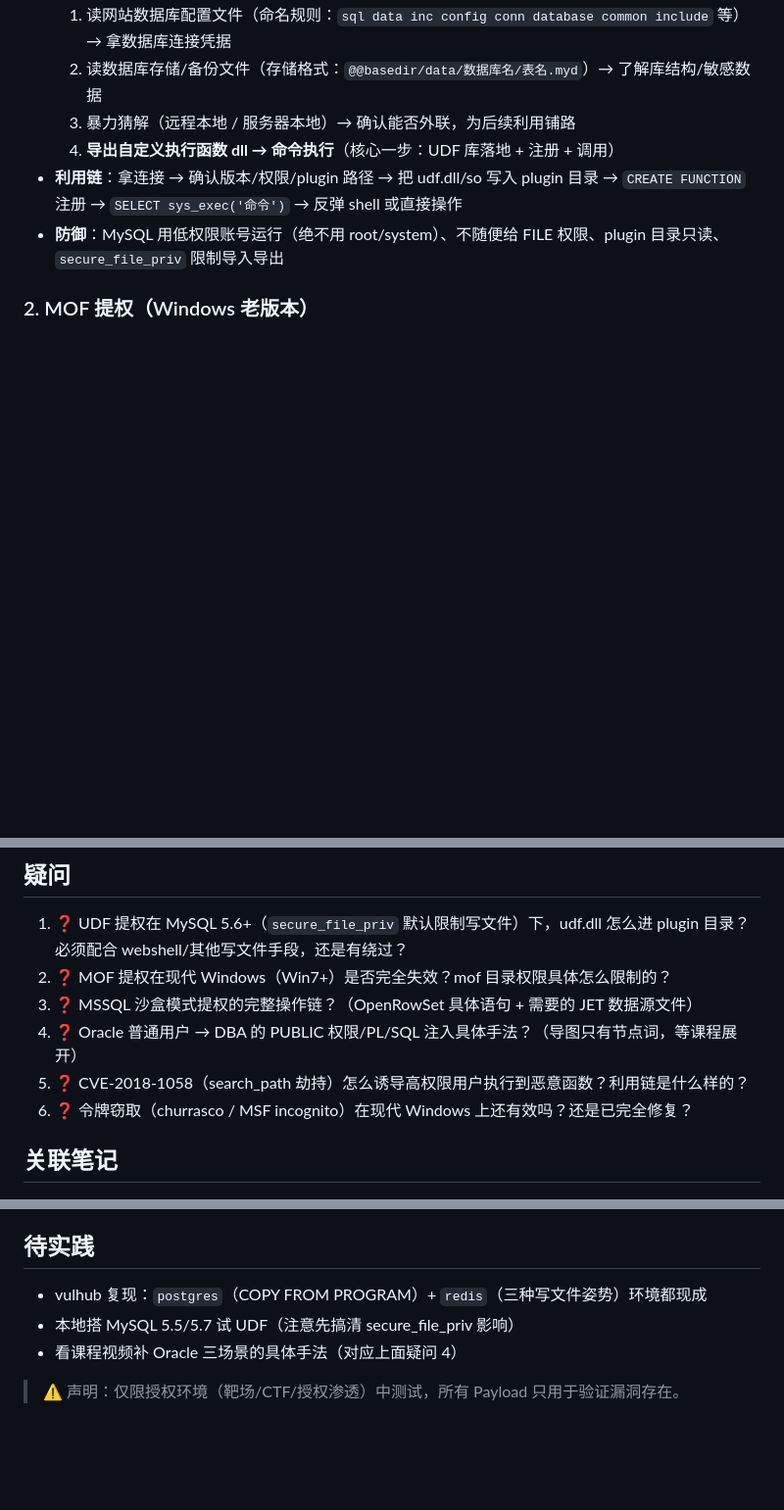
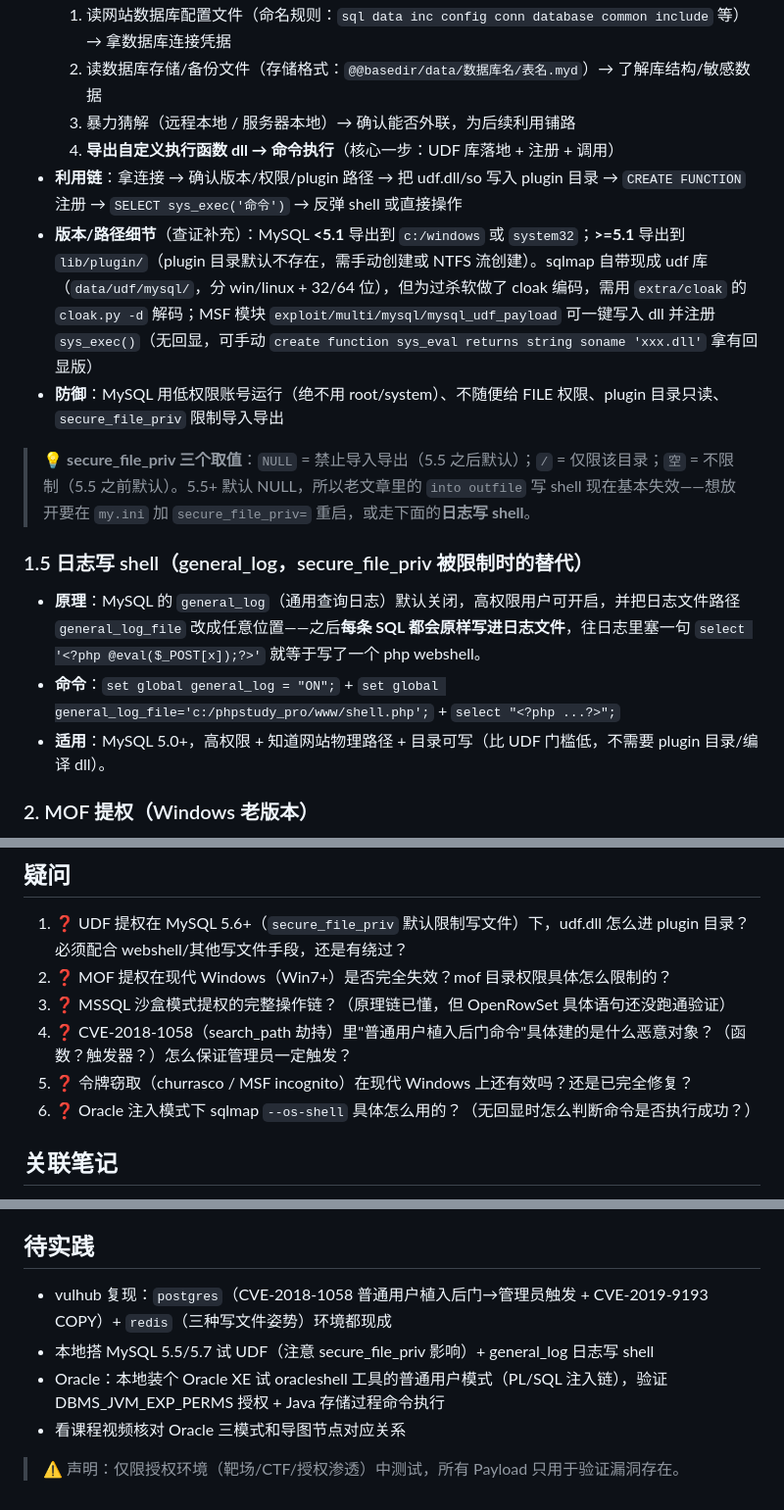
Before and after one commit to Monney-sys/daily-learning, a Markdown page: 2026-08-28-数据库提权-五大数据库.md, 3 parts joined by grey strips. Shown at 98% size. GitHub-like rendering; blank space fills up the shorter version.

```diff
--- a/2026-08-28-数据库提权-五大数据库.md
+++ b/2026-08-28-数据库提权-五大数据库.md
@@ -43,7 +43,16 @@
   3. 暴力猜解（远程本地 / 服务器本地）→ 确认能否外联，为后续利用铺路
   4. **导出自定义执行函数 dll → 命令执行**（核心一步：UDF 库落地 + 注册 + 调用）
 - **利用链**：拿连接 → 确认版本/权限/plugin 路径 → 把 udf.dll/so 写入 plugin 目录 → `CREATE FUNCTION` 注册 → `SELECT sys_exec('命令')` → 反弹 shell 或直接操作
+- **版本/路径细节**（查证补充）：MySQL **<5.1** 导出到 `c:/windows` 或 `system32`；**>=5.1** 导出到 `lib/plugin/`（plugin 目录默认不存在，需手动创建或 NTFS 流创建）。sqlmap 自带现成 udf 库（`data/udf/mysql/`，分 win/linux + 32/64 位），但为过杀软做了 cloak 编码，需用 `extra/cloak` 的 `cloak.py -d` 解码；MSF 模块 `exploit/multi/mysql/mysql_udf_payload` 可一键写入 dll 并注册 `sys_exec()`（无回显，可手动 `create function sys_eval returns string soname 'xxx.dll'` 拿有回显版）
 - **防御**：MySQL 用低权限账号运行（绝不用 root/system）、不随便给 FILE 权限、plugin 目录只读、`secure_file_priv` 限制导入导出
+
+> 💡 **secure_file_priv 三个取值**：`NULL` = 禁止导入导出（5.5 之后默认）；`/` = 仅限该目录；`空` = 不限制（5.5 之前默认）。5.5+ 默认 NULL，所以老文章里的 `into outfile` 写 shell 现在基本失效——想放开要在 `my.ini` 加 `secure_file_priv=` 重启，或走下面的**日志写 shell**。
+
+### 1.5 日志写 shell（general_log，secure_file_priv 被限制时的替代）
+
+- **原理**：MySQL 的 `general_log`（通用查询日志）默认关闭，高权限用户可开启，并把日志文件路径 `general_log_file` 改成任意位置——之后**每条 SQL 都会原样写进日志文件**，往日志里塞一句 `select '<?php @eval($_POST[x]);?>'` 就等于写了一个 php webshell。
+- **命令**：`set global general_log = "ON";` + `set global general_log_file='c:/phpstudy_pro/www/shell.php';` + `select "<?php ...?>";`
+- **适用**：MySQL 5.0+，高权限 + 知道网站物理路径 + 目录可写（比 UDF 门槛低，不需要 plugin 目录/编译 dll）。
 
 ### 2. MOF 提权（Windows 老版本）
 
@@ -167,10 +180,10 @@
 
 1. ❓ UDF 提权在 MySQL 5.6+（`secure_file_priv` 默认限制写文件）下，udf.dll 怎么进 plugin 目录？必须配合 webshell/其他写文件手段，还是有绕过？
 2. ❓ MOF 提权在现代 Windows（Win7+）是否完全失效？mof 目录权限具体怎么限制的？
-3. ❓ MSSQL 沙盒模式提权的完整操作链？（OpenRowSet 具体语句 + 需要的 JET 数据源文件）
-4. ❓ Oracle 普通用户 → DBA 的 PUBLIC 权限/PL/SQL 注入具体手法？（导图只有节点词，等课程展开）
-5. ❓ CVE-2018-1058（search_path 劫持）怎么诱导高权限用户执行到恶意函数？利用链是什么样的？
-6. ❓ 令牌窃取（churrasco / MSF incognito）在现代 Windows 上还有效吗？还是已完全修复？
+3. ❓ MSSQL 沙盒模式提权的完整操作链？（原理链已懂，但 OpenRowSet 具体语句还没跑通验证）
+4. ❓ CVE-2018-1058（search_path 劫持）里"普通用户植入后门命令"具体建的是什么恶意对象？（函数？触发器？）怎么保证管理员一定触发？
+5. ❓ 令牌窃取（churrasco / MSF incognito）在现代 Windows 上还有效吗？还是已完全修复？
+6. ❓ Oracle 注入模式下 sqlmap `--os-shell` 具体怎么用的？（无回显时怎么判断命令是否执行成功？）
 
 ## 关联笔记
 
@@ -181,8 +194,9 @@
 
 ## 待实践
 
-- vulhub 复现：`postgres`（COPY FROM PROGRAM）+ `redis`（三种写文件姿势）环境都现成
-- 本地搭 MySQL 5.5/5.7 试 UDF（注意先搞清 secure_file_priv 影响）
-- 看课程视频补 Oracle 三场景的具体手法（对应上面疑问 4）
+- vulhub 复现：`postgres`（CVE-2018-1058 普通用户植入后门→管理员触发 + CVE-2019-9193 COPY）+ `redis`（三种写文件姿势）环境都现成
+- 本地搭 MySQL 5.5/5.7 试 UDF（注意 secure_file_priv 影响）+ general_log 日志写 shell
+- Oracle：本地装个 Oracle XE 试 oracleshell 工具的普通用户模式（PL/SQL 注入链），验证 DBMS_JVM_EXP_PERMS 授权 + Java 存储过程命令执行
+- 看课程视频核对 Oracle 三模式和导图节点对应关系
 
 > ⚠️ 声明：仅限授权环境（靶场/CTF/授权渗透）中测试，所有 Payload 只用于验证漏洞存在。
```
Also changed, not shown: other parts of 2026-08-28-数据库提权-五大数据库.md (+16 -12 lines), OPEN-QUESTIONS.md (+4 -3 lines).
